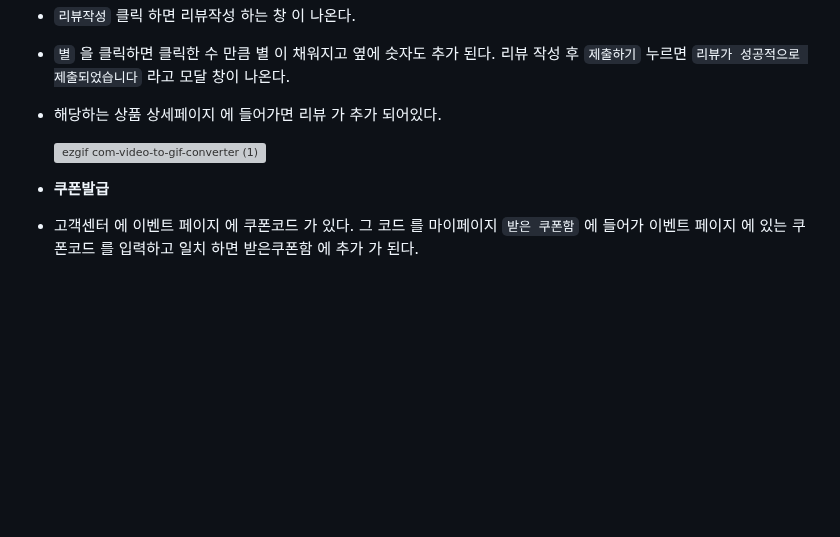
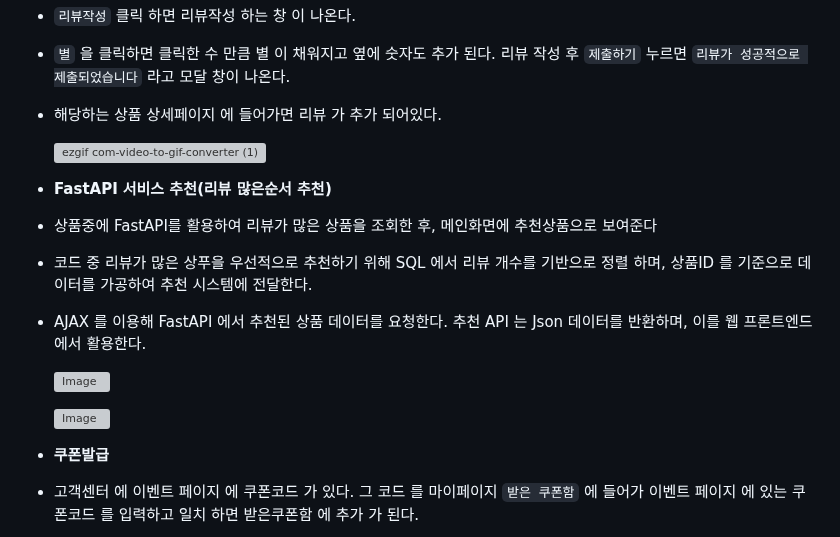
Before and after one commit to ehdgml123/Gigtalker, a Markdown page: README.md, the part around the change. GitHub-like rendering; blank space fills up the shorter version; grey boxes are pictures that could not be loaded.

```diff
--- a/README.md
+++ b/README.md
@@ -160,6 +160,17 @@
 
    ![ezgif com-video-to-gif-converter (1)](https://github.com/user-attachments/assets/4b0d6c5c-af17-4a33-b62c-9b7b448c2a65)
 
+ * **FastAPI 서비스 추천(리뷰 많은순서 추천)**
+ * 상품중에 FastAPI를 활용하여 리뷰가 많은 상품을 조회한 후, 메인화면에 추천상품으로 보여준다
+ * 코드 중 리뷰가 많은 상푸을 우선적으로 추천하기 위해 SQL 에서 리뷰 개수를 기반으로 정렬 하며, 상품ID 를 기준으로 데이터를
+   가공하여 추천 시스템에 전달한다.
+ * AJAX 를 이용해 FastAPI 에서 추천된 상품 데이터를 요청한다. 추천 API 는 Json 데이터를 반환하며, 이를 웹 프론트엔드 에서
+   활용한다.
+
+   ![Image](https://github.com/user-attachments/assets/53ac6901-5f43-46e5-a277-baabafa50f4c)
+
+   ![Image](https://github.com/user-attachments/assets/7ce5561f-8171-4c2b-a96b-c534fe969086)
+
  * **쿠폰발급**
  * 고객센터 에 이벤트 페이지 에 쿠폰코드 가 있다. 그 코드 를 마이페이지 `받은 쿠폰함` 에 들어가 이벤트 페이지 에 있는 쿠폰코드
    를 입력하고 일치 하면 받은쿠폰함 에 추가 가 된다.
```
